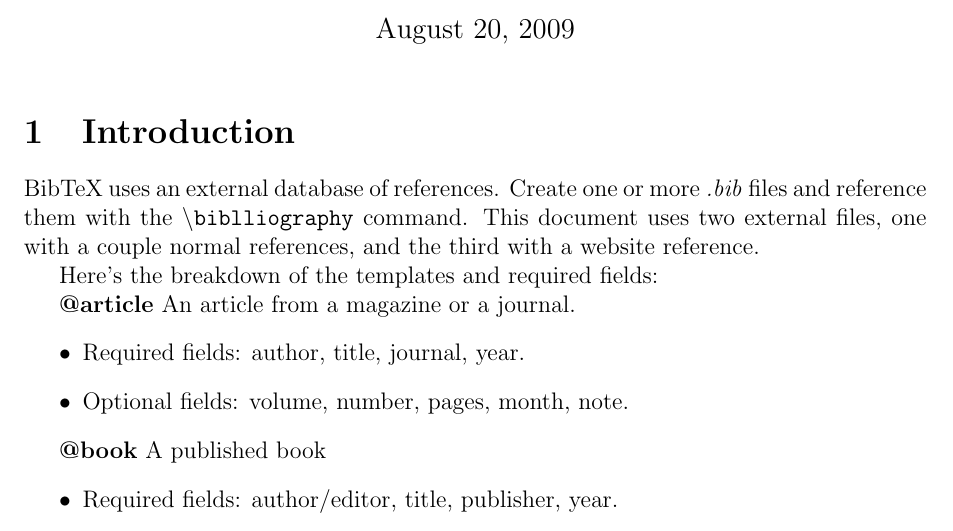
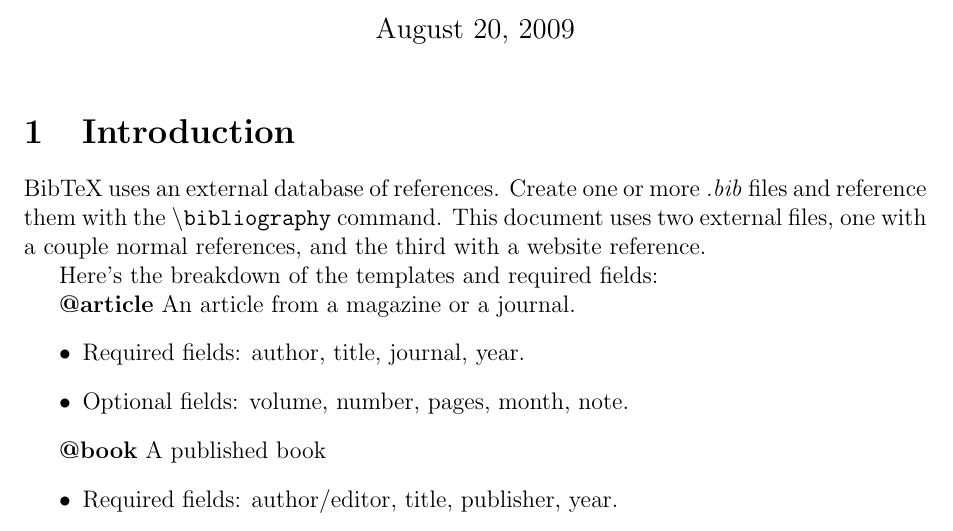
Before and after one commit to bm3719/practice, a LaTeX document (latex/bibtex_notes.tex): part of page 1 of 3, cut so that both start at the same text. Compiled offline with pdfLaTeX.

Commit message:
Minor random changes.

```diff
--- a/latex/bibtex_notes.tex
+++ b/latex/bibtex_notes.tex
@@ -11,7 +11,7 @@
 
 \section{Introduction}
 BibTeX uses an external database of references.  Create one or more \emph{.bib}
-files and reference them with the \texttt{\textbackslash biblliography}
+files and reference them with the \texttt{\textbackslash bibliography}
 command.  This document uses two external files, one with a couple normal
 references, and the third with a website reference.
 
```
Also changed, not shown: 1 other file.
